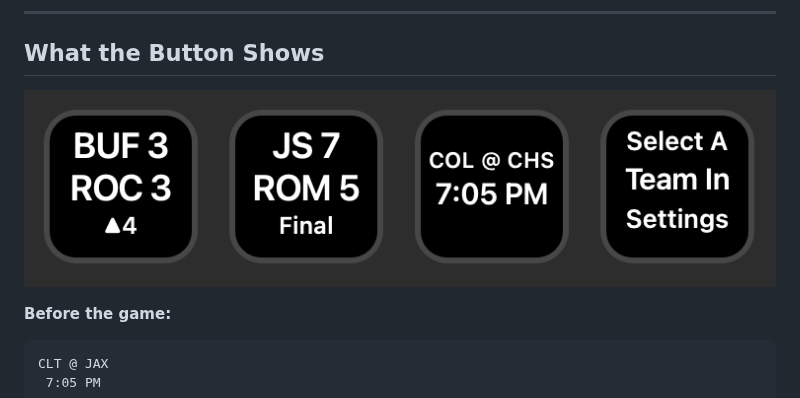
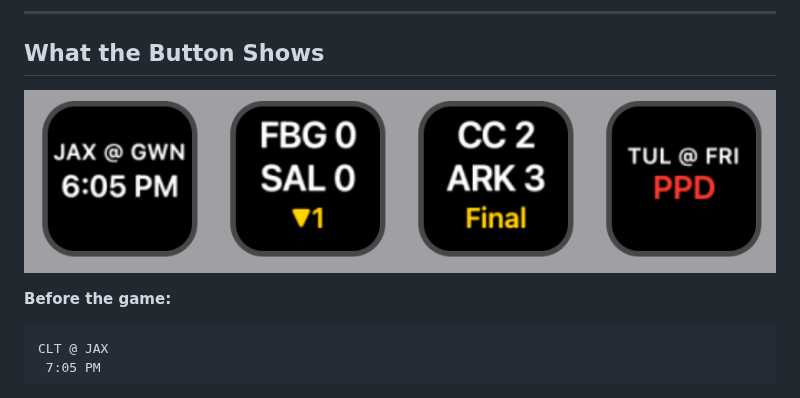
Before and after one commit to ThatSportsGamer/live-milb-scores-for-stream-deck, a Markdown page: README.md, the part around one of its changes. Drawn GitHub-style; pictures changed too: screenshots/LiveMiLBScoresButtonStates.png (added).

Commit message:
Uploading New Screenshots
And adding them to the README

````diff
--- a/README.md
+++ b/README.md
@@ -86,7 +86,7 @@ That's it. The button will load your team's game within a few seconds and refres
 
 ## What the Button Shows
 
-![Live score button](screenshots/LiveMiLBScoresInAction.png)
+![Live score button](screenshots/LiveMiLBScoresButtonStates.png)
 
 **Before the game:**
 ```
````
Also changed, not shown: other parts of README.md (+1 -1 lines), 1 other file.
